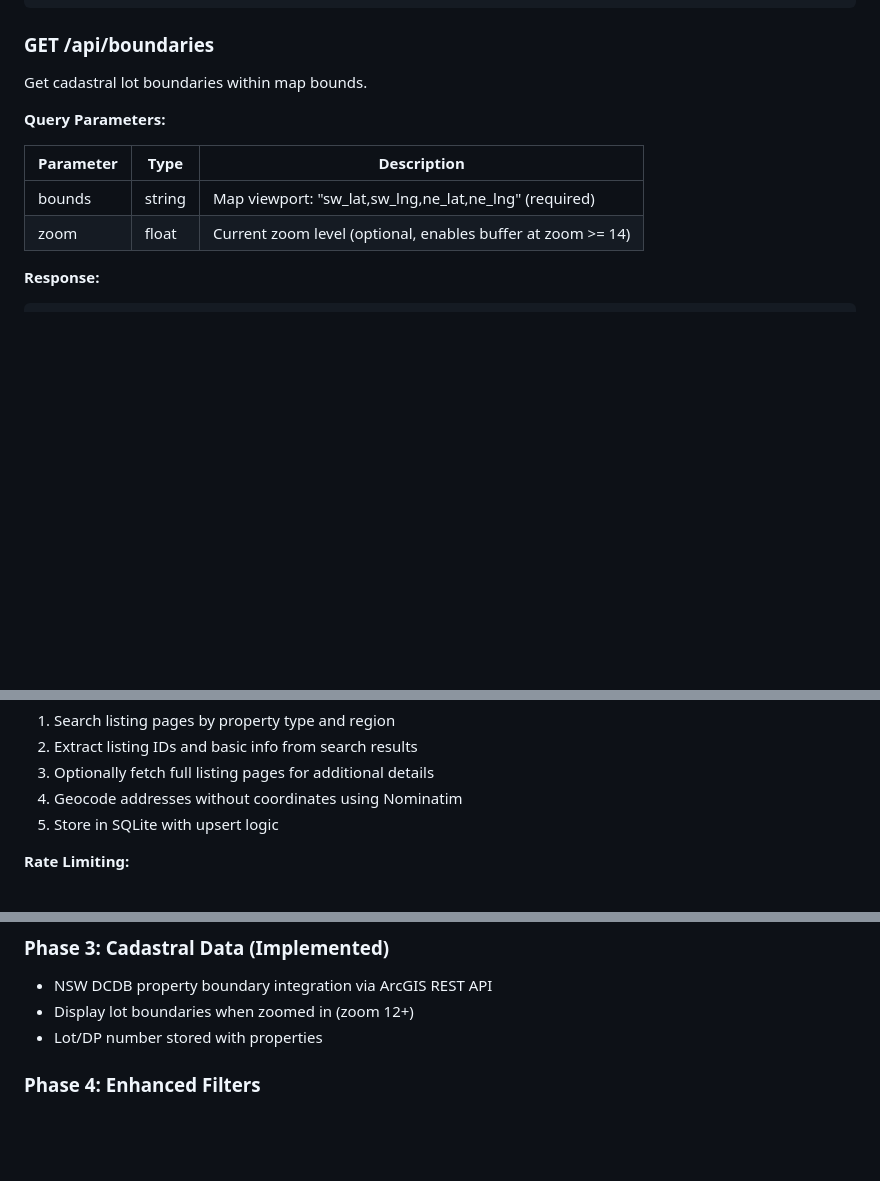
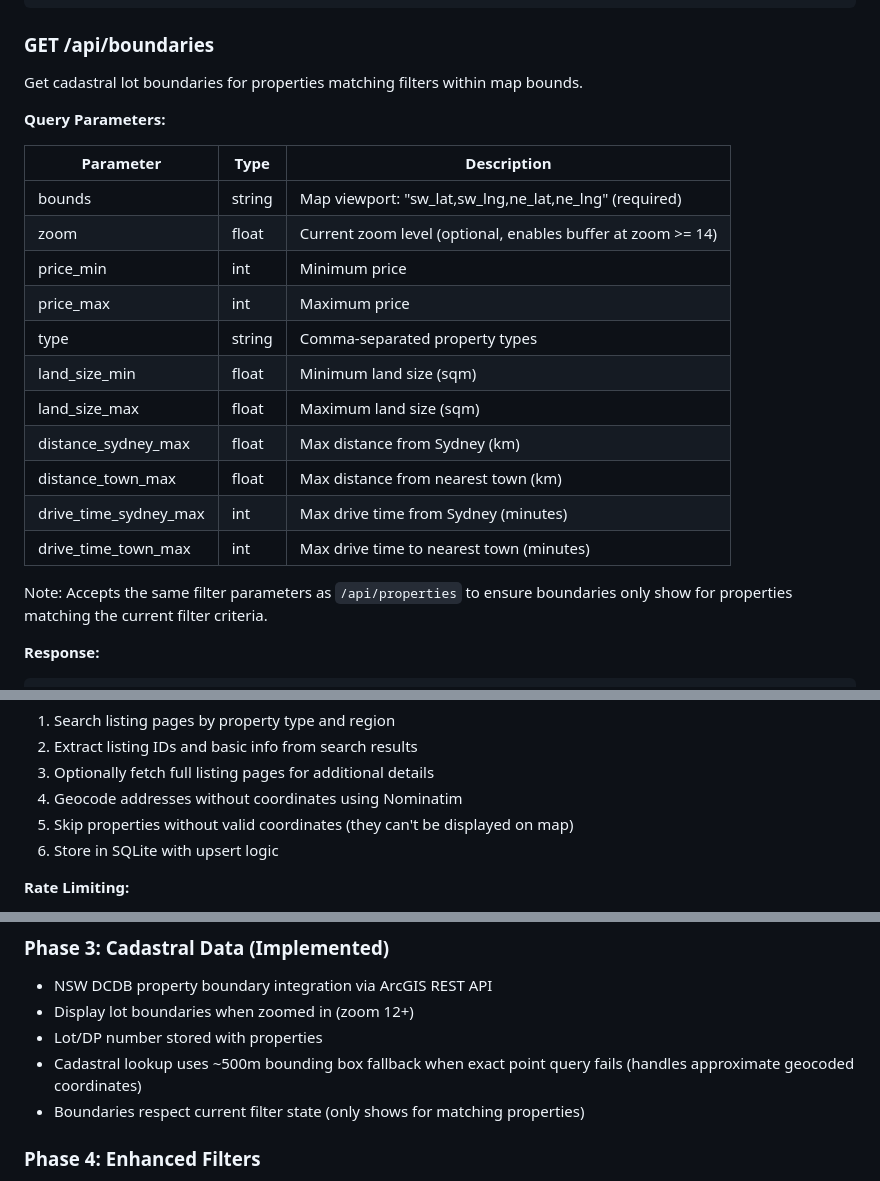
Before and after one commit to dstrek/farm-search, a Markdown page: SPEC.md, 3 parts joined by grey strips. Drawn GitHub-style; blank space fills up the shorter version.

Commit message:
Update SPEC with boundary filtering and scraper improvements
- Document that /api/boundaries accepts same filters as /api/properties
- Add note about skipping properties without coordinates
- Document cadastral bounding box fallback and filter sync

````diff
--- a/SPEC.md
+++ b/SPEC.md
@@ -314,7 +314,7 @@ Get driving route from a property to a town.
 
 ### GET /api/boundaries
 
-Get cadastral lot boundaries within map bounds.
+Get cadastral lot boundaries for properties matching filters within map bounds.
 
 **Query Parameters:**
 
@@ -322,6 +322,17 @@ Get cadastral lot boundaries within map bounds.
 |-----------|------|-------------|
 | bounds | string | Map viewport: "sw_lat,sw_lng,ne_lat,ne_lng" (required) |
 | zoom | float | Current zoom level (optional, enables buffer at zoom >= 14) |
+| price_min | int | Minimum price |
+| price_max | int | Maximum price |
+| type | string | Comma-separated property types |
+| land_size_min | float | Minimum land size (sqm) |
+| land_size_max | float | Maximum land size (sqm) |
+| distance_sydney_max | float | Max distance from Sydney (km) |
+| distance_town_max | float | Max distance from nearest town (km) |
+| drive_time_sydney_max | int | Max drive time from Sydney (minutes) |
+| drive_time_town_max | int | Max drive time to nearest town (minutes) |
+
+Note: Accepts the same filter parameters as `/api/properties` to ensure boundaries only show for properties matching the current filter criteria.
 
 **Response:**
 ```json
@@ -412,7 +423,8 @@ When a property is selected, a dashed line shows the driving route to the neares
 2. Extract listing IDs and basic info from search results
 3. Optionally fetch full listing pages for additional details
 4. Geocode addresses without coordinates using Nominatim
-5. Store in SQLite with upsert logic
+5. Skip properties without valid coordinates (they can't be displayed on map)
+6. Store in SQLite with upsert logic
 
 **Rate Limiting:**
 - 2 second delay between page requests
@@ -471,6 +483,8 @@ make clean      # Remove build artifacts
 - NSW DCDB property boundary integration via ArcGIS REST API
 - Display lot boundaries when zoomed in (zoom 12+)
 - Lot/DP number stored with properties
+- Cadastral lookup uses ~500m bounding box fallback when exact point query fails (handles approximate geocoded coordinates)
+- Boundaries respect current filter state (only shows for matching properties)
 
 ### Phase 4: Enhanced Filters
 - School type filter (primary/secondary)
````
